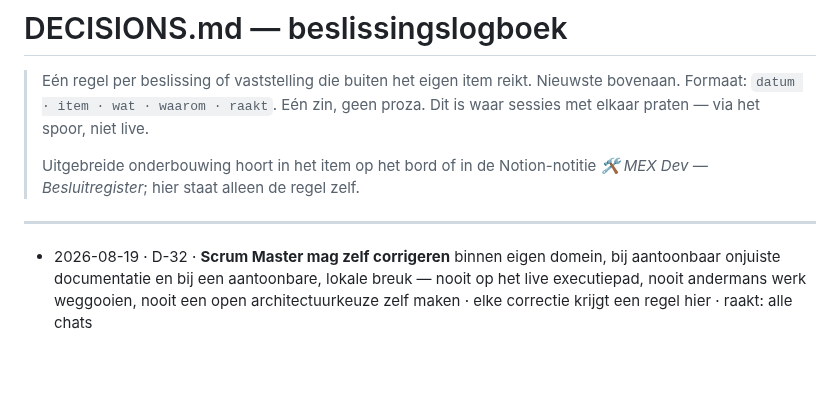
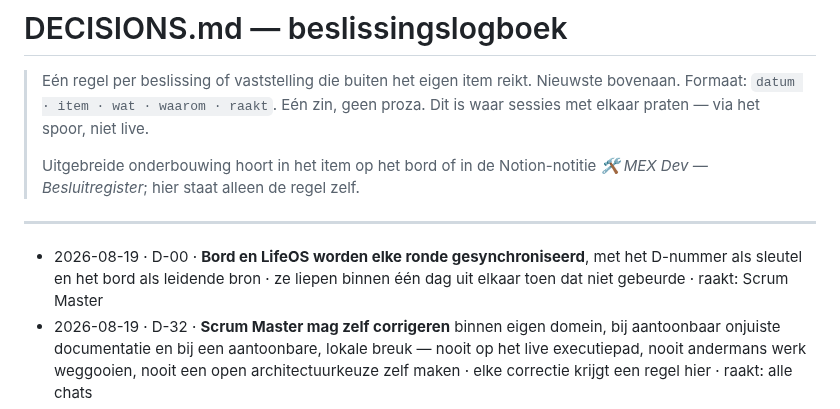
Before and after one commit to FerHen1981/Tradingkit, a Markdown page: docs/DECISIONS.md, the part around the change. Rendered like a GitHub page; blank space fills up the shorter version.

Commit message:
scrum: LifeOS-sync als vaste afsluiting van elke toezichtronde
Het bord en LifeOS liepen binnen een dag uit elkaar: vier taken stonden nog
open die klaar waren, negen bord-items ontbraken volledig in LifeOS (waaronder
D-03, een P0), en er was geen sleutel om de twee lijsten aan elkaar te leggen.

Opgelost door het D-nummer in elke LifeOS-titel te zetten en de sync als vaste
stap in de ronde vast te leggen, met een expliciete statusvertaling. Het bord is
leidend; LifeOS volgt. Twee lijsten met verschillende lezers blijven nodig —
chats kunnen niet in Notion, Ferry werkt niet in de repo — maar ze mogen niet
uit elkaar lopen zonder dat iemand het merkt.

Co-Authored-By: Claude Opus 5 <noreply@anthropic.com>
Claude-Session: https://claude.ai/code/session_01CHH8HUXKivawXkAq9UJqts

```diff
--- a/docs/DECISIONS.md
+++ b/docs/DECISIONS.md
@@ -9,6 +9,7 @@
 
 ---
 
+- 2026-08-19 · D-00 · **Bord en LifeOS worden elke ronde gesynchroniseerd**, met het D-nummer als sleutel en het bord als leidende bron · ze liepen binnen één dag uit elkaar toen dat niet gebeurde · raakt: Scrum Master
 - 2026-08-19 · D-32 · **Scrum Master mag zelf corrigeren** binnen eigen domein, bij aantoonbaar onjuiste documentatie en bij een aantoonbare, lokale breuk — nooit op het live executiepad, nooit andermans werk weggooien, nooit een open architectuurkeuze zelf maken · elke correctie krijgt een regel hier · raakt: alle chats
 - 2026-08-19 · D-33 · **Toezicht is mutatie-gedreven, niet op een klok** · elke Scrum Master-sessie start met een diff tegen het watermerk onderaan `SPRINT.md` · raakt: alle chats
 - 2026-08-19 · D-00 · **Één bord: `docs/SPRINT.md`** · drie coördinatiedocumenten waren onafhankelijk ontstaan (twee `docs/scrum.md` + de itemlijst in `inbox.md`) · raakt: alle chats
```
Also changed, not shown: 1 other file.
